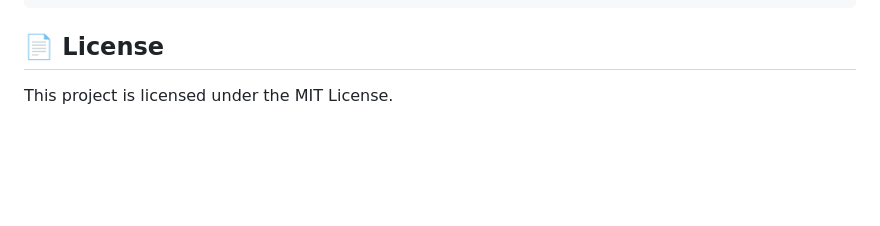
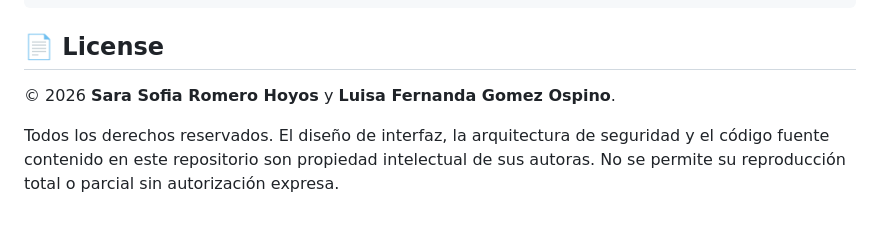
Before and after one commit to luiyi45/Ohtuie, a Markdown page: README.md, the part around the change. GitHub-like rendering; blank space fills up the shorter version.

```diff
--- a/README.md
+++ b/README.md
@@ -110,4 +110,7 @@ git push
 
 ## 📄 License
 
-This project is licensed under the MIT License.
+© 2026 **Sara Sofia Romero Hoyos** y **Luisa Fernanda Gomez Ospino**.
+
+
+Todos los derechos reservados. El diseño de interfaz, la arquitectura de seguridad y el código fuente contenido en este repositorio son propiedad intelectual de sus autoras. No se permite su reproducción total o parcial sin autorización expresa.
```
